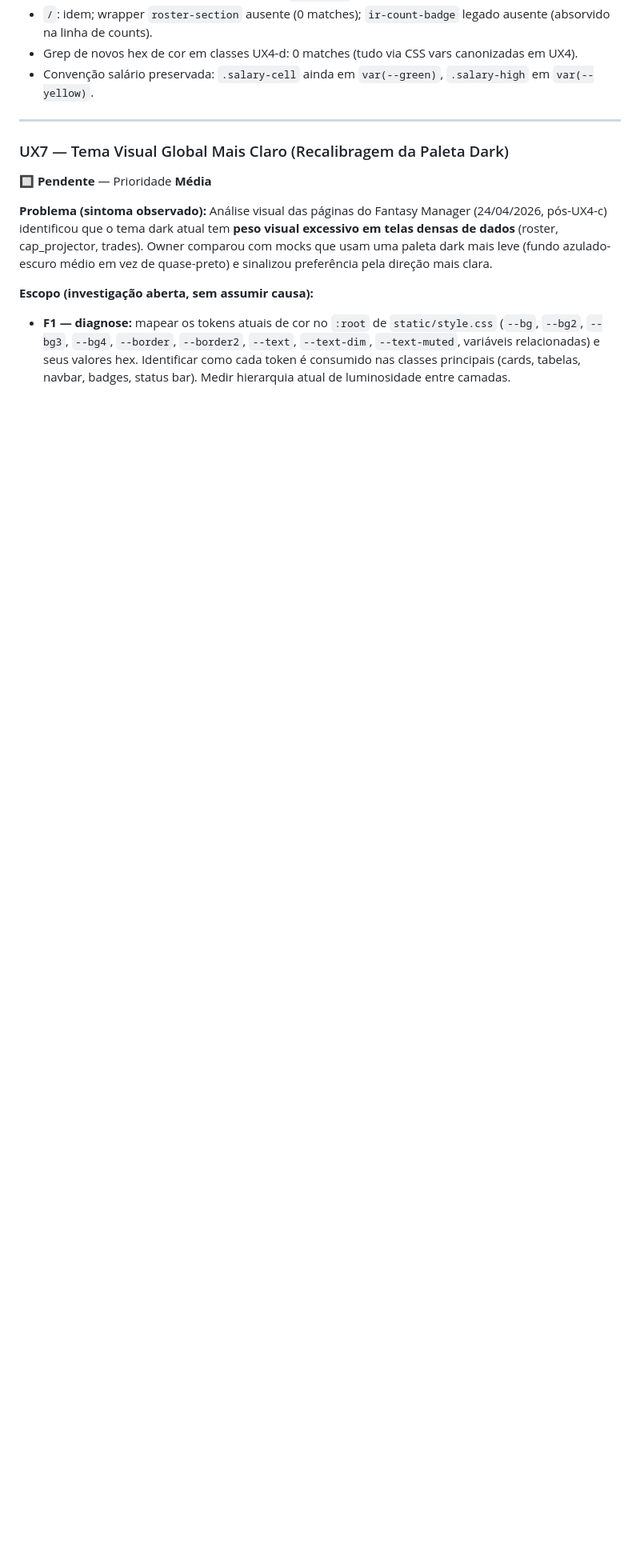
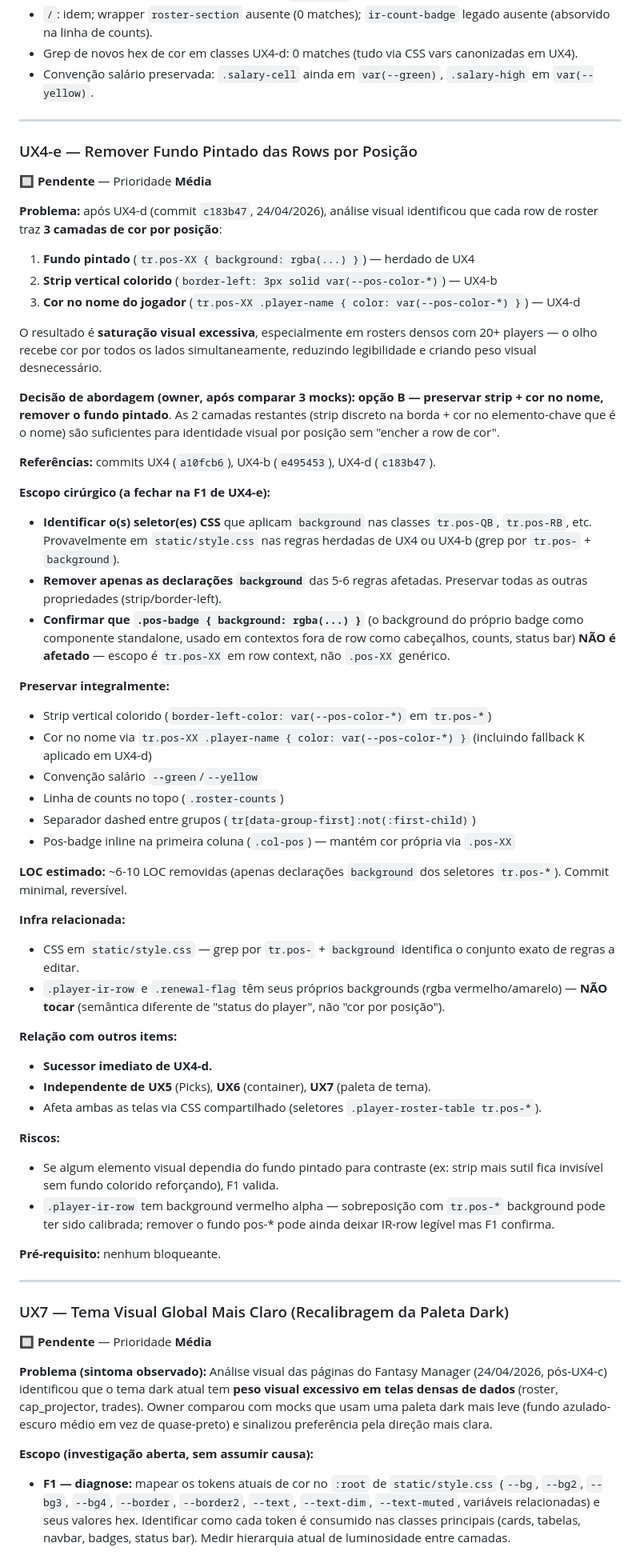
Before and after one commit to MellowBR/Dynasty_Fantasy_Manager, a Markdown page: improvements.md, the part around one of its changes. Shown at 80% size. Rendered like a GitHub page; blank space fills up the shorter version.

Commit message:
MAN-UX4-e-REG: registrar remoção do fundo pintado das rows por posição no backlog
Registro pré-F1 do item UX4-e conforme regra do CLAUDE.md.

Origem: análise visual pós-UX4-d (commit c183b47) identificou
saturação de 3 camadas de cor por posição em cada row:
  1. Fundo pintado (tr.pos-XX background, herdado de UX4)
  2. Strip vertical colorido (border-left, UX4-b)
  3. Cor no nome do jogador (UX4-d)

Owner comparou 3 mocks e escolheu opção B: preservar strip + cor no
nome, remover o fundo pintado. As 2 camadas restantes são suficientes
para identidade visual sem "encher a row de cor".

Entrada adicionada:
  - Status Rápido: linha UX4-e 🔲 Média após UX4-d
  - Seção descritiva UX4-e após UX4-d em Itens Pendentes com:
      - Problema: saturação por 3 camadas de cor simultâneas em
        rows densas
      - Abordagem: opção B (remove fundo, preserva strip + nome)
      - Escopo cirúrgico: identificar seletores tr.pos-XX com
        background, remover apenas declarações background,
        preservar tudo o resto
      - Preservar: strip, cor no nome (incluindo fallback K),
        salário, counts, separador dashed, pos-badge no col-pos
      - LOC estimado: ~6-10 LOC removidas
      - Infra relacionada: CSS em static/style.css;
        .player-ir-row e .renewal-flag com backgrounds próprios
        NÃO devem ser tocadas (semântica diferente de status)
      - Relação: sucessor imediato de UX4-d; independente de
        UX5/UX6/UX7
      - Riscos: se strip depende de fundo para contraste (F1
        valida); IR-row e renewal-flag têm sobreposição
        calibrada que pode precisar ajuste
  - Cabeçalho: data atualizada com marcação do registro

Nenhuma alteração de código. Prompt MAN-UX4-e-F1 (diagnose) ou F2
direto (dado escopo trivial) vem em sessão subsequente.

Co-Authored-By: Claude Opus 4.7 (1M context) <noreply@anthropic.com>

```diff
--- a/improvements.md
+++ b/improvements.md
@@ -1423,6 +1424,54 @@ Redução total fixa: 576→478px (team_detail, -17%); 660→554px (roster, -16%
 
 ---
 
+### UX4-e — Remover Fundo Pintado das Rows por Posição
+🔲 **Pendente** — Prioridade **Média**
+
+**Problema:** após UX4-d (commit `c183b47`, 24/04/2026), análise visual identificou que cada row de roster traz **3 camadas de cor por posição**:
+
+1. **Fundo pintado** (`tr.pos-XX { background: rgba(...) }`) — herdado de UX4
+2. **Strip vertical colorido** (`border-left: 3px solid var(--pos-color-*)`) — UX4-b
+3. **Cor no nome do jogador** (`tr.pos-XX .player-name { color: var(--pos-color-*) }`) — UX4-d
+
+O resultado é **saturação visual excessiva**, especialmente em rosters densos com 20+ players — o olho recebe cor por todos os lados simultaneamente, reduzindo legibilidade e criando peso visual desnecessário.
+
+**Decisão de abordagem (owner, após comparar 3 mocks):** **opção B — preservar strip + cor no nome, remover o fundo pintado**. As 2 camadas restantes (strip discreto na borda + cor no elemento-chave que é o nome) são suficientes para identidade visual por posição sem "encher a row de cor".
+
+**Referências:** commits UX4 (`a10fcb6`), UX4-b (`e495453`), UX4-d (`c183b47`).
+
+**Escopo cirúrgico (a fechar na F1 de UX4-e):**
+
+- **Identificar o(s) seletor(es) CSS** que aplicam `background` nas classes `tr.pos-QB`, `tr.pos-RB`, etc. Provavelmente em `static/style.css` nas regras herdadas de UX4 ou UX4-b (grep por `tr.pos-` + `background`).
+- **Remover apenas as declarações `background`** das 5-6 regras afetadas. Preservar todas as outras propriedades (strip/border-left).
+- **Confirmar que `.pos-badge { background: rgba(...) }`** (o background do próprio badge como componente standalone, usado em contextos fora de row como cabeçalhos, counts, status bar) **NÃO é afetado** — escopo é `tr.pos-XX` em row context, não `.pos-XX` genérico.
+
+**Preservar integralmente:**
+- Strip vertical colorido (`border-left-color: var(--pos-color-*)` em `tr.pos-*`)
+- Cor no nome via `tr.pos-XX .player-name { color: var(--pos-color-*) }` (incluindo fallback K aplicado em UX4-d)
+- Convenção salário `--green`/`--yellow`
+- Linha de counts no topo (`.roster-counts`)
+- Separador dashed entre grupos (`tr[data-group-first]:not(:first-child)`)
+- Pos-badge inline na primeira coluna (`.col-pos`) — mantém cor própria via `.pos-XX`
+
+**LOC estimado:** ~6-10 LOC removidas (apenas declarações `background` dos seletores `tr.pos-*`). Commit minimal, reversível.
+
+**Infra relacionada:**
+- CSS em `static/style.css` — grep por `tr.pos-` + `background` identifica o conjunto exato de regras a editar.
+- `.player-ir-row` e `.renewal-flag` têm seus próprios backgrounds (rgba vermelho/amarelo) — **NÃO tocar** (semântica diferente de "status do player", não "cor por posição").
+
+**Relação com outros items:**
+- **Sucessor imediato de UX4-d.**
+- **Independente de UX5** (Picks), **UX6** (container), **UX7** (paleta de tema).
+- Afeta ambas as telas via CSS compartilhado (seletores `.player-roster-table tr.pos-*`).
+
+**Riscos:**
+- Se algum elemento visual dependia do fundo pintado para contraste (ex: strip mais sutil fica invisível sem fundo colorido reforçando), F1 valida.
+- `.player-ir-row` tem background vermelho alpha — sobreposição com `tr.pos-*` background pode ter sido calibrada; remover o fundo pos-* pode ainda deixar IR-row legível mas F1 confirma.
+
+**Pré-requisito:** nenhum bloqueante.
+
+---
+
 ### UX7 — Tema Visual Global Mais Claro (Recalibragem da Paleta Dark)
 🔲 **Pendente** — Prioridade **Média**
 
```
Also changed, not shown: other parts of improvements.md (+2 -1 lines).
